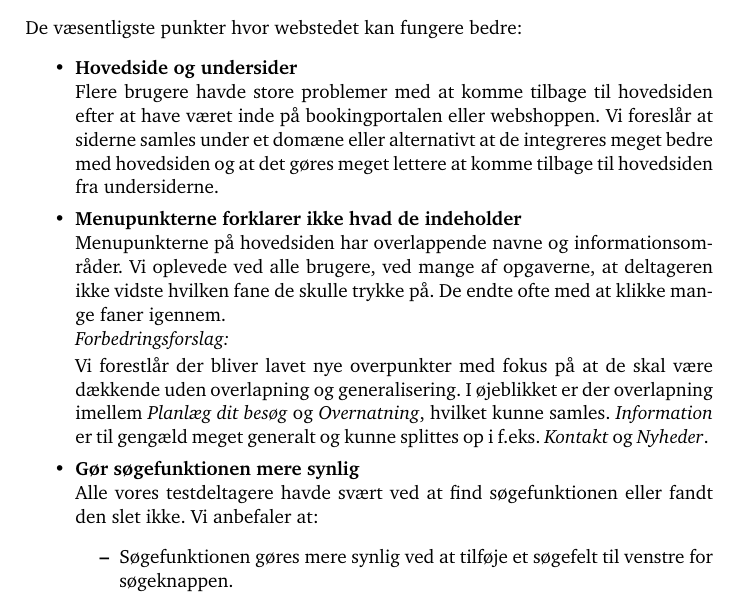
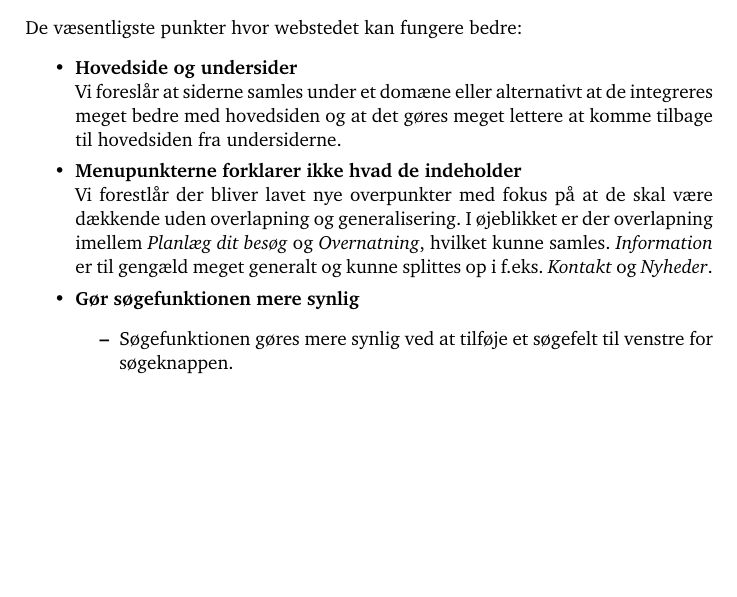
Before and after one commit to kayloos/HCI, a LaTeX document (oevelse6/document.tex): part of page 2 of 22 before the commit and part of page 2 of 21 after it, cut so that both start at the same text, the shorter picture padded with empty space. Compiled offline with pdfLaTeX.

Commit message:
Fjern tekst!!!

```diff
--- a/oevelse6/document.tex
+++ b/oevelse6/document.tex
@@ -115,26 +115,18 @@ positive forhold og de problemer som testen har afsløret.
 \noindent De væsentligste punkter hvor webstedet kan fungere bedre:
 \begin{itemize}
     \item \textbf{Hovedside og undersider}\\
-        Flere brugere havde store problemer med at komme tilbage til hovedsiden efter at have
-        været inde på bookingportalen eller webshoppen. Vi foreslår at siderne samles under et
+        Vi foreslår at siderne samles under et
         domæne eller alternativt at de integreres meget bedre med hovedsiden og at det gøres
         meget lettere at komme tilbage til hovedsiden fra undersiderne.
 
     \item \textbf{Menupunkterne forklarer ikke hvad de indeholder}\\
-        Menupunkterne på hovedsiden har overlappende navne og informationsområder. Vi oplevede
-        ved alle brugere, ved mange af opgaverne, at deltageren ikke vidste hvilken fane de
-        skulle trykke på. De endte ofte med at klikke mange faner igennem.\\
-        \begin{forslag}
-            Vi forestlår der bliver lavet nye overpunkter med fokus på at de skal være
-            dækkende uden overlapning og generalisering. I øjeblikket er der overlapning
-            imellem \emph{Planlæg dit besøg} og \emph{Overnatning}, hvilket kunne samles.
-            \emph{Information} er til gengæld meget generalt og kunne splittes op i f.eks.
-            \emph{Kontakt} og \emph{Nyheder}.
-        \end{forslag}
+        Vi forestlår der bliver lavet nye overpunkter med fokus på at de skal være dækkende
+        uden overlapning og generalisering. I øjeblikket er der overlapning imellem
+        \emph{Planlæg dit besøg} og \emph{Overnatning}, hvilket kunne samles.
+        \emph{Information} er til gengæld meget generalt og kunne splittes op i f.eks.
+        \emph{Kontakt} og \emph{Nyheder}.
 
-    \item \textbf{Gør søgefunktionen mere synlig}\\
-        Alle vores testdeltagere havde svært ved at find søgefunktionen eller fandt den slet
-        ikke. Vi anbefaler at:
+    \item \textbf{Gør søgefunktionen mere synlig}
         \begin{itemize}
             \item Søgefunktionen gøres mere synlig ved at tilføje et søgefelt til venstre for søgeknappen.
             \item Søgefeltet skal vises på alle sider, også på bookingportaler og webshoppen.
```
